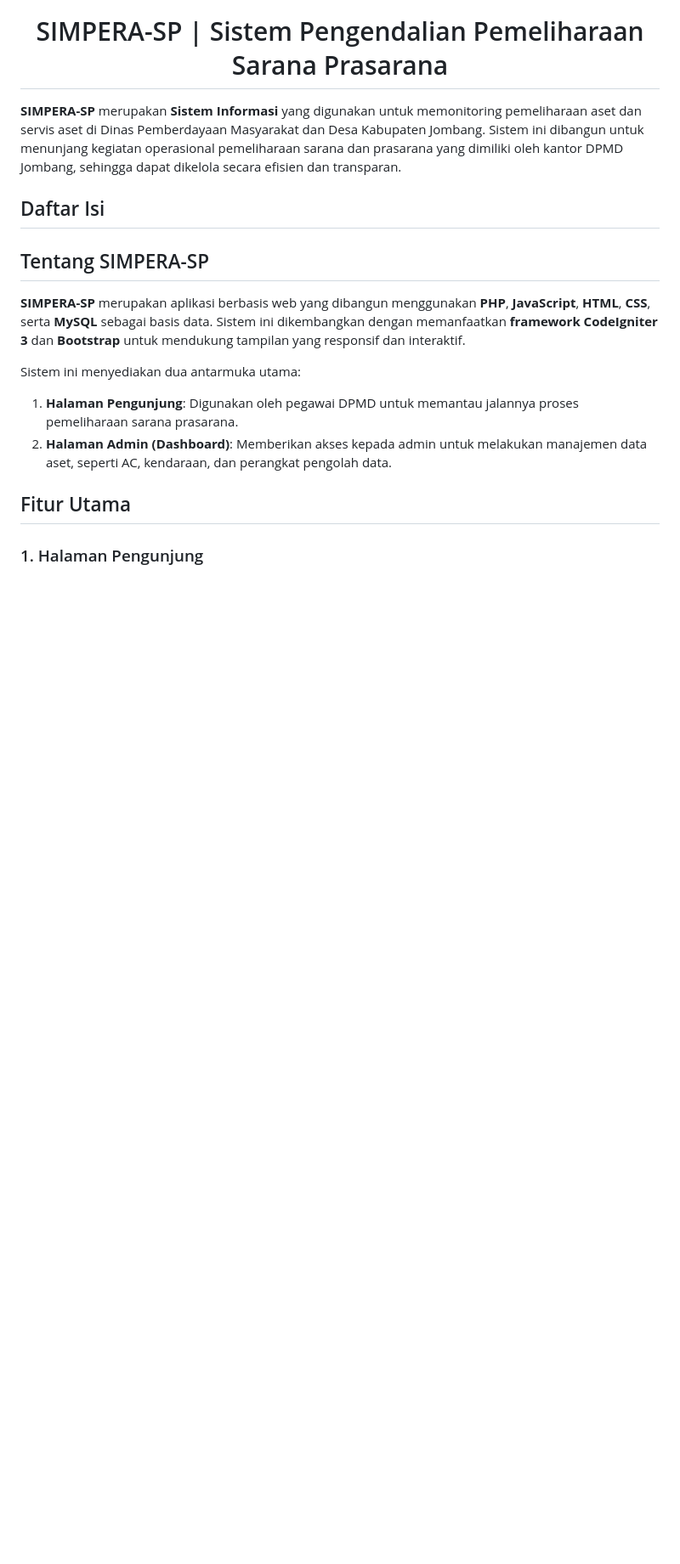
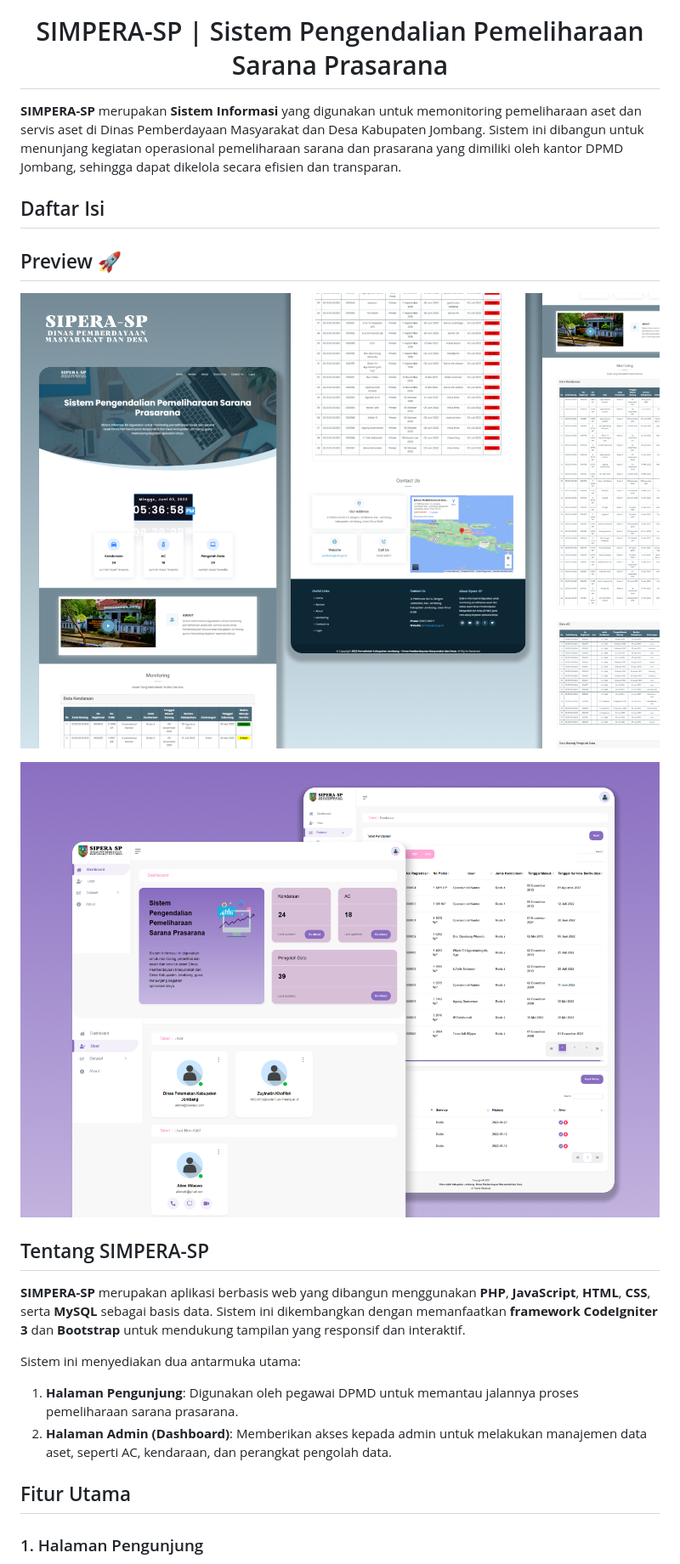
Before and after one commit to ZuyinatinK/SIMPERA-SP-DPMD-Kab-Jombang, a Markdown page: README.md, the part around the change. Shown: that part at 85% size. Rendered like a GitHub page; pictures changed too: docs/portfolio-details-si_assets-1.png (added), docs/portfolio-details-si_assets-3.png (added); blank space fills up the shorter version.

Commit message:
preview

```diff
--- a/README.md
+++ b/README.md
@@ -4,6 +4,12 @@
 **SIMPERA-SP** merupakan **Sistem Informasi** yang digunakan untuk memonitoring pemeliharaan aset dan servis aset di Dinas Pemberdayaan Masyarakat dan Desa Kabupaten Jombang. Sistem ini dibangun untuk menunjang kegiatan operasional pemeliharaan sarana dan prasarana yang dimiliki oleh kantor DPMD Jombang, sehingga dapat dikelola secara efisien dan transparan.
 
 ## Daftar Isi
+
+## Preview 🚀
+
+![preview](docs/portfolio-details-si_assets-1.png)
+
+![preview-2](docs/portfolio-details-si_assets-3.png)
 
 ## Tentang SIMPERA-SP
 
```
